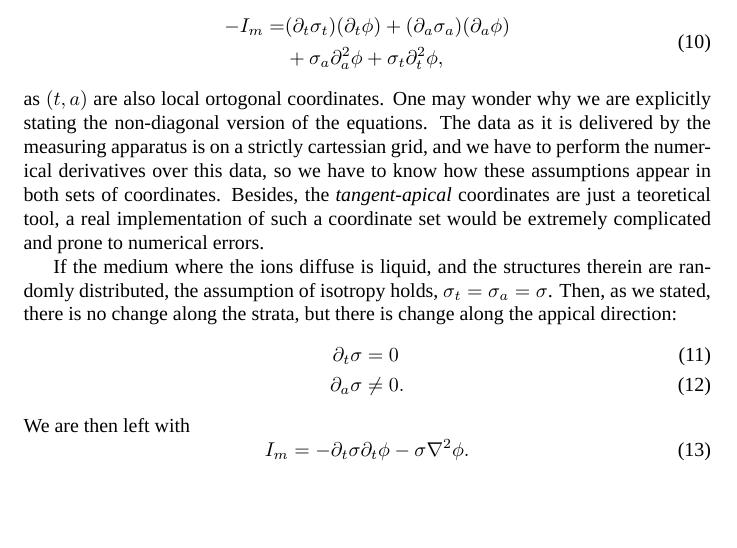
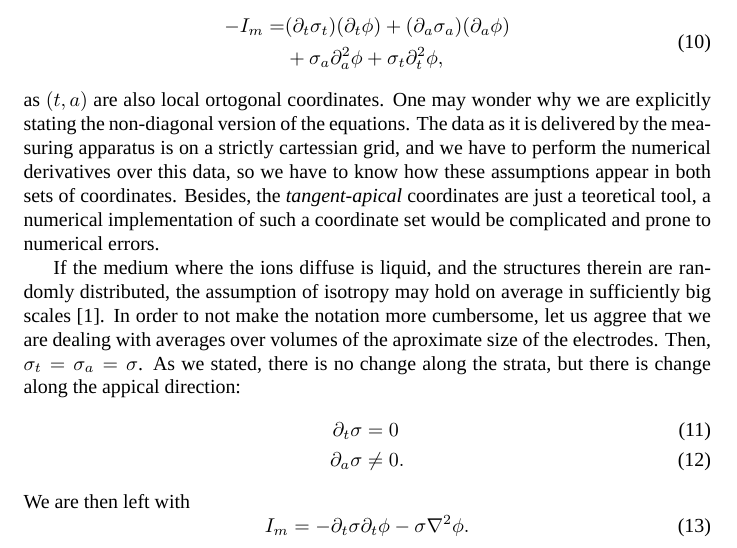
Before and after one commit to kzapfe/ElectroNeuroTools, a LaTeX paper (Reportes/CSDADoneRight01.tex): part of page 3 of 4, cut so that both start at the same text, the shorter picture padded with empty space. Compiled offline with XeLaTeX; a missing font is replaced by an installed copy or a similar font.

Commit message:
cambios pecuecos

```diff
--- a/Reportes/CSDADoneRight01.tex
+++ b/Reportes/CSDADoneRight01.tex
@@ -230,13 +230,17 @@ the measuring apparatus is on a strictly cartessian grid, and
 we have to perform the numerical derivatives over this data, so
 we have to know how these assumptions appear in both sets
 of coordinates. Besides, the \emph{tangent-apical} coordinates
-are just a teoretical tool, a real implementation of such a coordinate
-set would be extremely complicated and prone to numerical errors.
+are just a teoretical tool, a numerical implementation of such a coordinate
+set would be  complicated and prone to numerical errors.
 
 
 If the medium where the ions diffuse is liquid, and the structures
-therein are randomly distributed, the assumption of isotropy holds,
-$\sigma_t=\sigma_a=\sigma$. Then, as we stated, there is no
+therein are randomly distributed, the assumption of isotropy may hold
+on average in sufficiently big scales \cite{Bedard11}.
+In order to not make the notation more cumbersome, let us aggree
+that we are dealing with averages over volumes of the aproximate size
+of the electrodes. Then,
+$\sigma_t=\sigma_a=\sigma$. As we stated, there is no
 change along the strata, but there is change along the appical
 direction:
 \begin{align}
```
Also changed, not shown: Reportes/NotasBioCAM.txt (added, +11 -0 lines).
